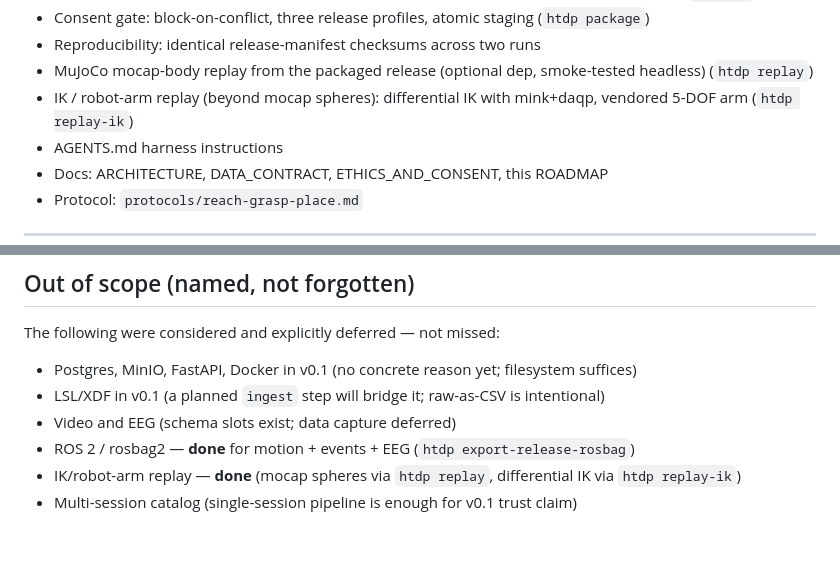
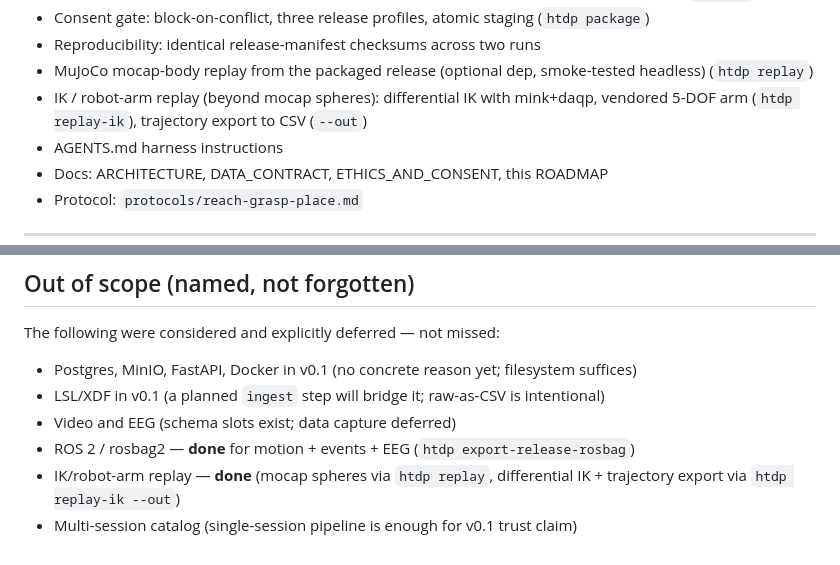
Before and after one commit to alex-lemberger/human-task-dataset-pipeline, a Markdown page: docs/ROADMAP.md, 2 parts joined by grey strips. Drawn GitHub-style.

```diff
--- a/docs/ROADMAP.md
+++ b/docs/ROADMAP.md
@@ -15,7 +15,7 @@ The first milestone proves the *factory* works before any hardware exists.
 - Consent gate: block-on-conflict, three release profiles, atomic staging (`htdp package`)
 - Reproducibility: identical release-manifest checksums across two runs
 - MuJoCo mocap-body replay from the packaged release (optional dep, smoke-tested headless) (`htdp replay`)
-- IK / robot-arm replay (beyond mocap spheres): differential IK with mink+daqp, vendored 5-DOF arm (`htdp replay-ik`)
+- IK / robot-arm replay (beyond mocap spheres): differential IK with mink+daqp, vendored 5-DOF arm (`htdp replay-ik`), trajectory export to CSV (`--out`)
 - AGENTS.md harness instructions
 - Docs: ARCHITECTURE, DATA_CONTRACT, ETHICS_AND_CONSENT, this ROADMAP
 - Protocol: `protocols/reach-grasp-place.md`
@@ -51,5 +51,5 @@ The following were considered and explicitly deferred — not missed:
 - LSL/XDF in v0.1 (a planned `ingest` step will bridge it; raw-as-CSV is intentional)
 - Video and EEG (schema slots exist; data capture deferred)
 - ROS 2 / rosbag2 — **done** for motion + events + EEG (`htdp export-release-rosbag`)
-- IK/robot-arm replay — **done** (mocap spheres via `htdp replay`, differential IK via `htdp replay-ik`)
+- IK/robot-arm replay — **done** (mocap spheres via `htdp replay`, differential IK + trajectory export via `htdp replay-ik --out`)
 - Multi-session catalog (single-session pipeline is enough for v0.1 trust claim)
```
Also changed, not shown: AGENTS.md (+1 -1 lines), docs/ARCHITECTURE.md (+3 -1 lines).
